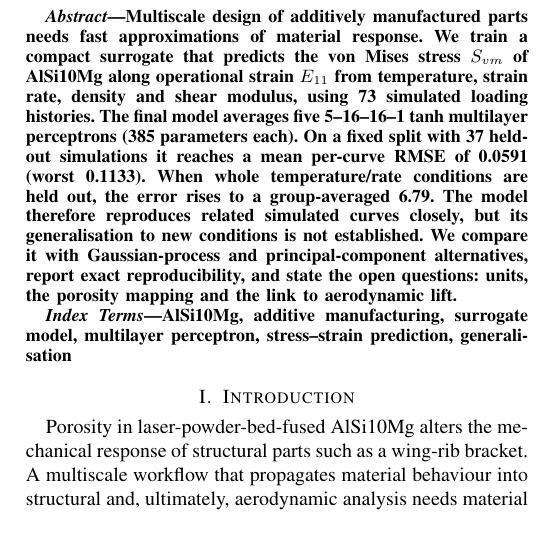
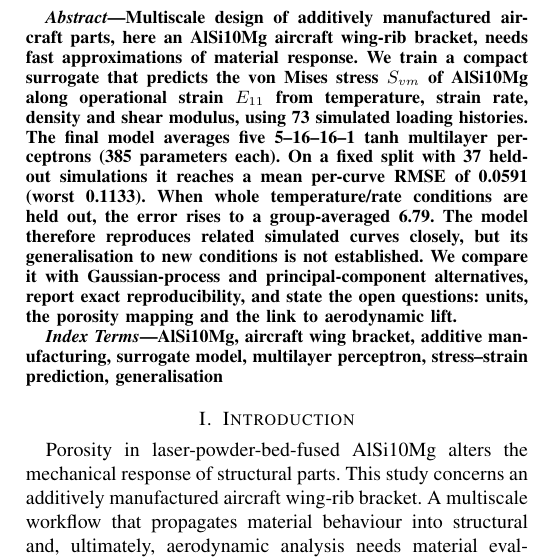
Before and after one commit to SaravananRamar06/MMM-ML, a LaTeX paper (paper/paper.tex): part of one column of page 1 of 3, cut so that both start at the same text, the shorter picture padded with empty space. Compiled offline with pdfLaTeX.

Commit message:
State the aircraft wing bracket in the paper's title, abstract and intro
Co-Authored-By: Claude Opus 5.5 <noreply@anthropic.com>

```diff
--- a/paper/paper.tex
+++ b/paper/paper.tex
@@ -10,15 +10,15 @@
 \maketitle
 
 \begin{abstract}
-Multiscale design of additively manufactured parts needs fast approximations of material response. We train a compact surrogate that predicts the von Mises stress $S_{vm}$ of AlSi10Mg along operational strain $E_{11}$ from temperature, strain rate, density and shear modulus, using 73 simulated loading histories. The final model averages five 5--16--16--1 tanh multilayer perceptrons (385 parameters each). On a fixed split with 37 held-out simulations it reaches a mean per-curve RMSE of 0.0591 (worst 0.1133). When whole temperature/rate conditions are held out, the error rises to a group-averaged 6.79. The model therefore reproduces related simulated curves closely, but its generalisation to new conditions is not established. We compare it with Gaussian-process and principal-component alternatives, report exact reproducibility, and state the open questions: units, the porosity mapping and the link to aerodynamic lift.
+Multiscale design of additively manufactured aircraft parts, here an AlSi10Mg aircraft wing-rib bracket, needs fast approximations of material response. We train a compact surrogate that predicts the von Mises stress $S_{vm}$ of AlSi10Mg along operational strain $E_{11}$ from temperature, strain rate, density and shear modulus, using 73 simulated loading histories. The final model averages five 5--16--16--1 tanh multilayer perceptrons (385 parameters each). On a fixed split with 37 held-out simulations it reaches a mean per-curve RMSE of 0.0591 (worst 0.1133). When whole temperature/rate conditions are held out, the error rises to a group-averaged 6.79. The model therefore reproduces related simulated curves closely, but its generalisation to new conditions is not established. We compare it with Gaussian-process and principal-component alternatives, report exact reproducibility, and state the open questions: units, the porosity mapping and the link to aerodynamic lift.
 \end{abstract}
 
 \begin{IEEEkeywords}
-AlSi10Mg, additive manufacturing, surrogate model, multilayer perceptron, stress--strain prediction, generalisation
+AlSi10Mg, aircraft wing bracket, additive manufacturing, surrogate model, multilayer perceptron, stress--strain prediction, generalisation
 \end{IEEEkeywords}
 
 \section{Introduction}
-Porosity in laser-powder-bed-fused AlSi10Mg alters the mechanical response of structural parts such as a wing-rib bracket. A multiscale workflow that propagates material behaviour into structural and, ultimately, aerodynamic analysis needs material evaluations that are much cheaper than repeated simulations. This paper addresses the first link of that chain: a data-driven surrogate of the simulated material stress response. The structural analysis and any coupling to the coefficient of lift $C_L$ are outside its scope. No lift labels exist in the material data, so we make no aerodynamic claim.
+Porosity in laser-powder-bed-fused AlSi10Mg alters the mechanical response of structural parts. This study concerns an additively manufactured aircraft wing-rib bracket. A multiscale workflow that propagates material behaviour into structural and, ultimately, aerodynamic analysis needs material evaluations that are much cheaper than repeated simulations. This paper addresses the first link of that chain: a data-driven surrogate of the simulated material stress response. The structural analysis and any coupling to the coefficient of lift $C_L$ are outside its scope. No lift labels exist in the material data, so we make no aerodynamic claim.
 
 Our contributions are: (i) a 1,925-parameter ensemble surrogate trained on 36 simulations with leakage-controlled preprocessing; (ii) a comparison with five alternative surrogates on case-wise and condition-wise holdouts; and (iii) an explicit account of what the evidence does and does not support.
 
```
Also changed, not shown: paper/paper.pdf, project files/Research Paper.pdf, paper/paper.tex (2 more changed lines), 2 other files.
